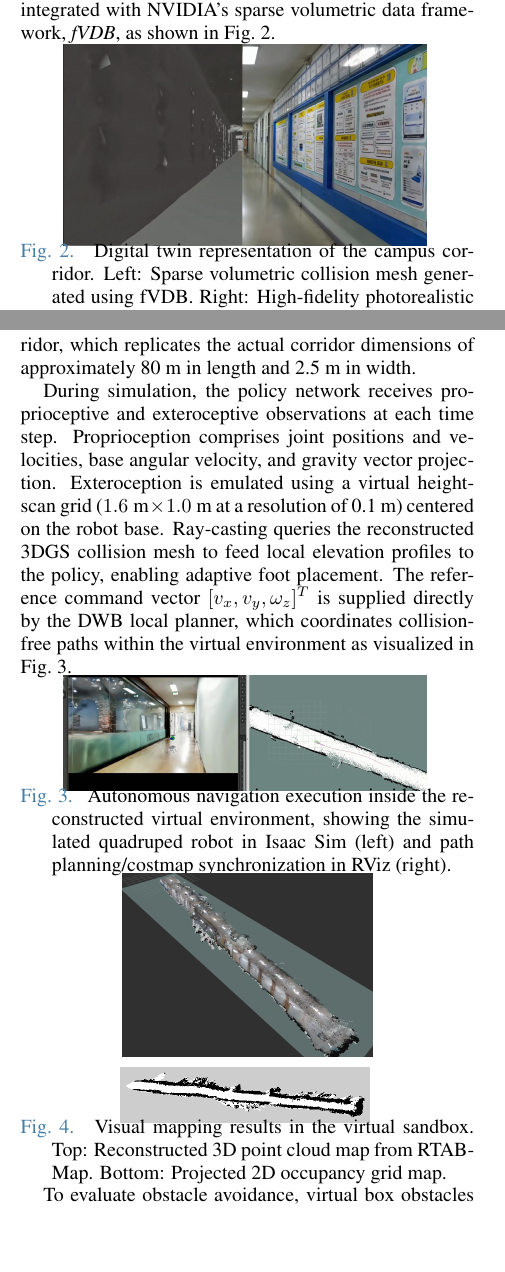
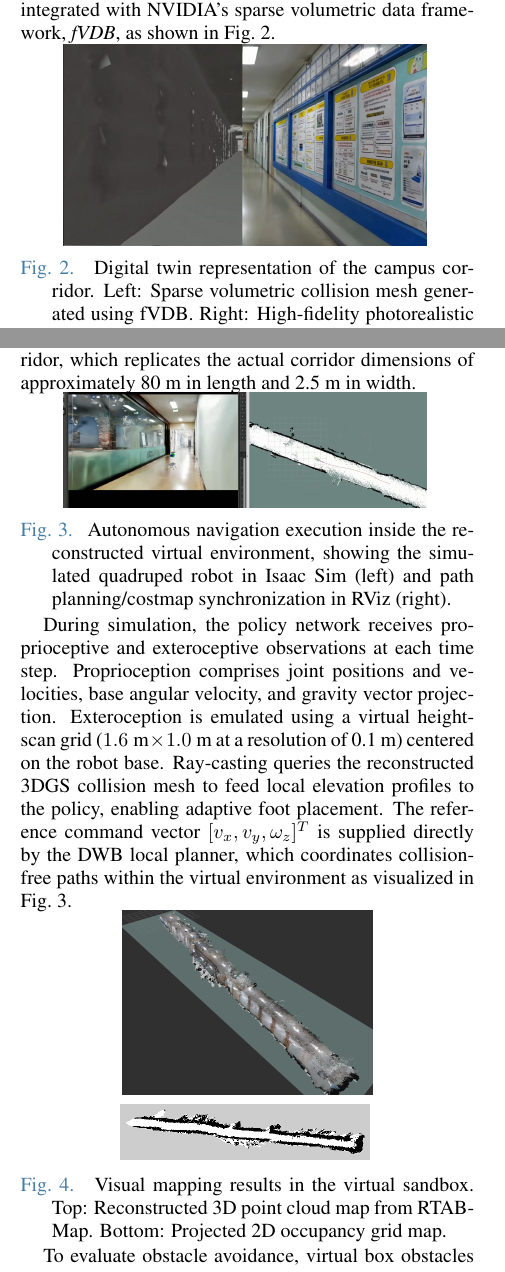
Before and after one commit to CGV-HGU/isaac-go2-ros2, a LaTeX document (ICCAS/main.tex): two parts of the columns of pages 3 and 4 of 5, joined at a grey line, cut so that both start at the same text, the shorter picture padded with empty space. Compiled offline with pdfLaTeX.

Commit message:
Rearrange Fig 3 definition order and widen image-to-caption spacing globally

```diff
--- a/ICCAS/main.tex
+++ b/ICCAS/main.tex
@@ -124,5 +124,5 @@ These images serve as the input to a Structure-from-Motion (SfM) workflow via CO
 \begin{center}
 \vspace{-2mm}
 \includegraphics[width=0.8\linewidth]{figures/fig_3dgs_mesh.png}
-\vspace{-2mm}
+\vspace{1mm}
 \caption{\label{fig_3dgs_mesh}Digital twin representation of the campus corridor. Left: Sparse volumetric collision mesh generated using fVDB. Right: High-fidelity photorealistic 3DGS render.}
@@ -144,17 +144,17 @@ A key technical challenge in establishing the simulation-based validation sandbo
 \subsection{Validation in 3DGS Environment}
 Prior to real-world deployment, the integrated navigation stack was validated in the 3DGS-based virtual corridor, which replicates the actual corridor dimensions of approximately 80~m in length and 2.5~m in width.
 
-During simulation, the policy network receives proprioceptive and exteroceptive observations at each time step. Proprioception comprises joint positions and velocities, base angular velocity, and gravity vector projection. Exteroception is emulated using a virtual height-scan grid ($1.6\text{ m} \times 1.0\text{ m}$ at a resolution of 0.1~m) centered on the robot base. Ray-casting queries the reconstructed 3DGS collision mesh to feed local elevation profiles to the policy, enabling adaptive foot placement. The reference command vector $[v_x, v_y, \omega_z]^T$ is supplied directly by the DWB local planner, which coordinates collision-free paths within the virtual environment as visualized in Fig.~\ref{fig_sim_nav2}.
-
 \begin{figure}[thb]
 \begin{center}
 \vspace{-2mm}
 \includegraphics[width=0.8\linewidth]{figures/fig_sim_nav2.png}
-\vspace{-2mm}
+\vspace{1mm}
 \caption{\label{fig_sim_nav2}Autonomous navigation execution inside the reconstructed virtual environment, showing the simulated quadruped robot in Isaac Sim (left) and path planning/costmap synchronization in RViz (right).}
-\vspace{-4mm}
+\vspace{-3.5mm}
 \end{center}
 \end{figure}
+
+During simulation, the policy network receives proprioceptive and exteroceptive observations at each time step. Proprioception comprises joint positions and velocities, base angular velocity, and gravity vector projection. Exteroception is emulated using a virtual height-scan grid ($1.6\text{ m} \times 1.0\text{ m}$ at a resolution of 0.1~m) centered on the robot base. Ray-casting queries the reconstructed 3DGS collision mesh to feed local elevation profiles to the policy, enabling adaptive foot placement. The reference command vector $[v_x, v_y, \omega_z]^T$ is supplied directly by the DWB local planner, which coordinates collision-free paths within the virtual environment as visualized in Fig.~\ref{fig_sim_nav2}.
 
 \begin{figure}[thb]
 \begin{center}
@@ -163,9 +163,9 @@ During simulation, the policy network receives proprioceptive and exteroceptive
 \\
 \vspace{1.5mm}
 \includegraphics[width=0.55\linewidth]{figures/fig_2d_map.png}
-\vspace{-2mm}
+\vspace{1.5mm}
 \caption{\label{fig_sim_validation}Visual mapping results in the virtual sandbox. Top: Reconstructed 3D point cloud map from RTAB-Map. Bottom: Projected 2D occupancy grid map.}
-\vspace{-4mm}
+\vspace{-3.5mm}
 \end{center}
 \end{figure}
 
```
Also changed, not shown: ICCAS/main.tex (10 more changed lines), 1 other file.
